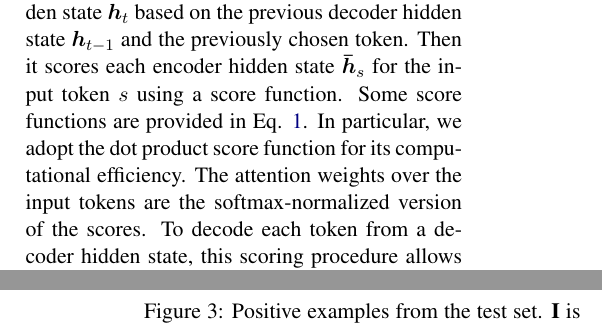
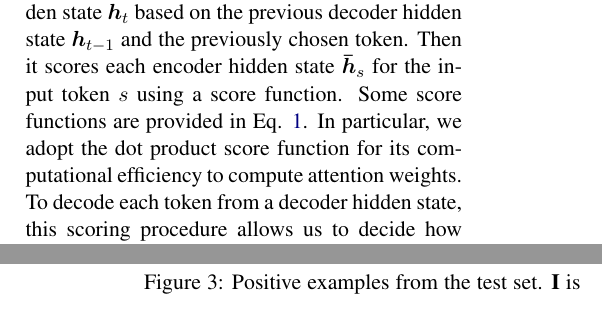
Before and after one commit to mengxixi/ling-530f-final, a LaTeX paper (docs/paper/root.tex, which reads docs/paper/sections/methods.tex): two parts of the columns of pages 3 and 7 of 9, joined at a grey line, cut so that both start at the same text. Compiled offline with pdfLaTeX.

Commit message:
removed softmax noramlzied

```diff
--- a/docs/paper/sections/methods.tex
+++ b/docs/paper/sections/methods.tex
@@ -28,7 +28,7 @@ scoring each encoder hidden state vector $\bm{\bar h}_s$ by the current decoder
 \end{align}
 \normalsize
 
-In a nutshell, as shown in Fig. \ref{fig: luong2015}, \cite{luong2015effective} augmented the encoder RNN with a global attention mechanism to provide better summarization of the input sequence. Suppose that the decoder would like to sample a token at discrete time $t$. It first computes the current decoder hidden state $\bm{h}_t$ based on the previous decoder hidden state $\bm{h}_{t-1}$ and the previously chosen token. Then it scores each encoder hidden state $\bm{\bar h}_s$ for the input token $s$ using a score function. Some score functions are provided in Eq. \ref{eq: score}. In particular, we adopt the dot product score function for its computational efficiency. The attention weights over the input tokens are the softmax-normalized version of the scores. To decode each token from a decoder hidden state, this scoring procedure allows us to decide how much attention each input token needs. Using the encoder input token hidden states $\bm{\bar h}_s$ and the attention weights $\bm{a}_t$, the context vector $\bm{c}_t$ is obtained by a sum of $\bm{\bar h}_s$ weighted by $\bm{a}_t$. As a result, the context vector $\bm{c}_t$ has encoded attentional information of the input sentence. Finally, we concatenate the context vector $\bm{c}_t$ and the current decoder hidden state vector $\bm{h}_t$ and map to a vector $\bm{\tilde h}_t$ such that $\bm{\tilde h}_t, \bm{h}_t, \bm{c}_t$ share the same dimension.
+In a nutshell, as shown in Fig. \ref{fig: luong2015}, \cite{luong2015effective} augmented the encoder RNN with a global attention mechanism to provide better summarization of the input sequence. Suppose that the decoder would like to sample a token at discrete time $t$. It first computes the current decoder hidden state $\bm{h}_t$ based on the previous decoder hidden state $\bm{h}_{t-1}$ and the previously chosen token. Then it scores each encoder hidden state $\bm{\bar h}_s$ for the input token $s$ using a score function. Some score functions are provided in Eq. \ref{eq: score}. In particular, we adopt the dot product score function for its computational efficiency to compute attention weights. To decode each token from a decoder hidden state, this scoring procedure allows us to decide how much attention each input token needs. Using the encoder input token hidden states $\bm{\bar h}_s$ and the attention weights $\bm{a}_t$, the context vector $\bm{c}_t$ is obtained by a sum of $\bm{\bar h}_s$ weighted by $\bm{a}_t$. As a result, the context vector $\bm{c}_t$ has encoded attentional information of the input sentence. Finally, we concatenate the context vector $\bm{c}_t$ and the current decoder hidden state vector $\bm{h}_t$ and map to a vector $\bm{\tilde h}_t$ such that $\bm{\tilde h}_t, \bm{h}_t, \bm{c}_t$ share the same dimension.
 
 
 \subsection{ELMo Embedding}
```
